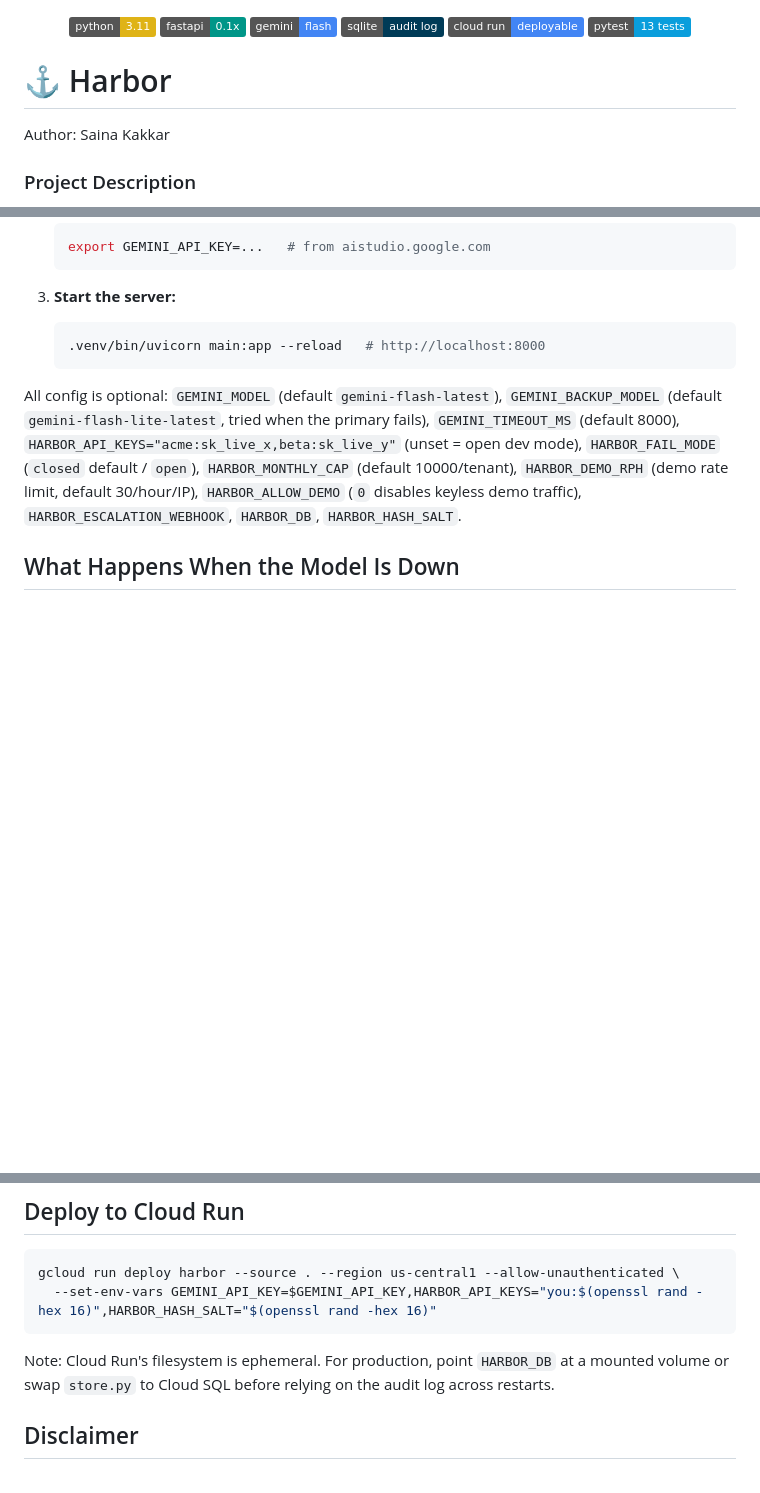
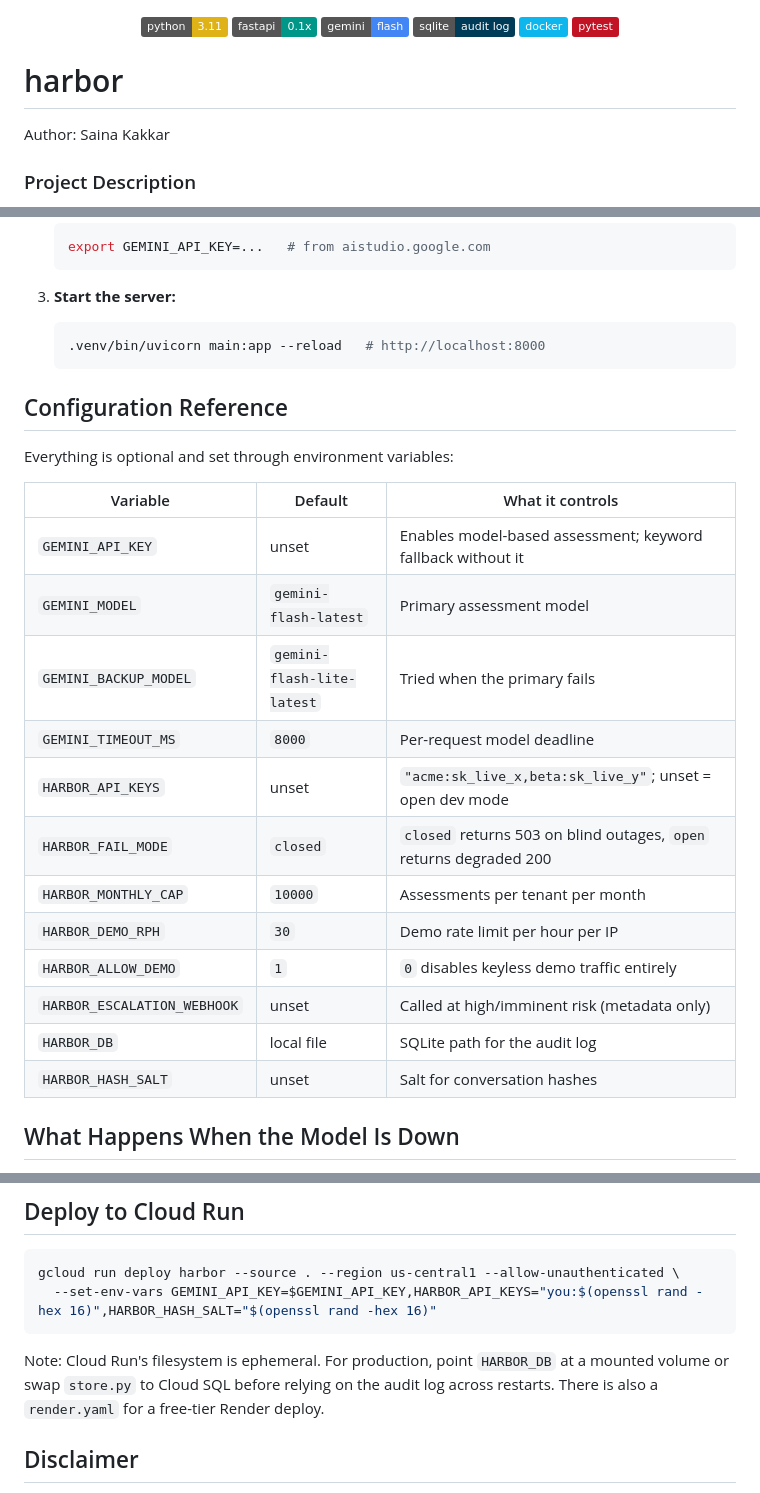
Before and after one commit to sainakakkar2006/harbor, a Markdown page: README.md, 3 parts joined by grey strips. GitHub-like rendering; badges without logos; blank space fills up the shorter version.

````diff
--- a/README.md
+++ b/README.md
@@ -8,12 +8,12 @@
   <a href="#"><img alt="FastAPI" src="https://img.shields.io/badge/fastapi-0.1x-009688?logo=fastapi&logoColor=white"></a>
   <a href="#"><img alt="Gemini" src="https://img.shields.io/badge/gemini-flash-4285F4?logo=googlegemini&logoColor=white"></a>
   <a href="#"><img alt="SQLite" src="https://img.shields.io/badge/sqlite-audit%20log-003B57?logo=sqlite&logoColor=white"></a>
-  <a href="#"><img alt="Cloud Run" src="https://img.shields.io/badge/cloud%20run-deployable-4285F4?logo=googlecloud&logoColor=white"></a>
-  <a href="#"><img alt="Pytest" src="https://img.shields.io/badge/pytest-13%20tests-0A9EDC?logo=pytest&logoColor=white"></a>
+  <a href="#"><img alt="Docker" src="https://img.shields.io/badge/docker-%230db7ed.svg?&style=flat&logo=docker&logoColor=white"></a>
+  <a href="#"><img alt="Pytest" src="https://img.shields.io/badge/pytest-%23C21325.svg?&style=flat&logo=pytest&logoColor=white"></a>
   <!-- BADGES:END -->
 </p>
 
-# ⚓ Harbor
+# harbor
 
 Author: Saina Kakkar
 
@@ -87,14 +118,24 @@ apps that use it.
    .venv/bin/uvicorn main:app --reload   # http://localhost:8000
    ```
 
-All config is optional: `GEMINI_MODEL` (default `gemini-flash-latest`),
-`GEMINI_BACKUP_MODEL` (default `gemini-flash-lite-latest`, tried when the
-primary fails), `GEMINI_TIMEOUT_MS` (default 8000),
-`HARBOR_API_KEYS="acme:sk_live_x,beta:sk_live_y"` (unset = open dev mode),
-`HARBOR_FAIL_MODE` (`closed` default / `open`), `HARBOR_MONTHLY_CAP` (default
-10000/tenant), `HARBOR_DEMO_RPH` (demo rate limit, default 30/hour/IP),
-`HARBOR_ALLOW_DEMO` (`0` disables keyless demo traffic),
-`HARBOR_ESCALATION_WEBHOOK`, `HARBOR_DB`, `HARBOR_HASH_SALT`.
+## Configuration Reference
+
+Everything is optional and set through environment variables:
+
+| Variable | Default | What it controls |
+|---|---|---|
+| `GEMINI_API_KEY` | unset | Enables model-based assessment; keyword fallback without it |
+| `GEMINI_MODEL` | `gemini-flash-latest` | Primary assessment model |
+| `GEMINI_BACKUP_MODEL` | `gemini-flash-lite-latest` | Tried when the primary fails |
+| `GEMINI_TIMEOUT_MS` | `8000` | Per-request model deadline |
+| `HARBOR_API_KEYS` | unset | `"acme:sk_live_x,beta:sk_live_y"`; unset = open dev mode |
+| `HARBOR_FAIL_MODE` | `closed` | `closed` returns 503 on blind outages, `open` returns degraded 200 |
+| `HARBOR_MONTHLY_CAP` | `10000` | Assessments per tenant per month |
+| `HARBOR_DEMO_RPH` | `30` | Demo rate limit per hour per IP |
+| `HARBOR_ALLOW_DEMO` | `1` | `0` disables keyless demo traffic entirely |
+| `HARBOR_ESCALATION_WEBHOOK` | unset | Called at high/imminent risk (metadata only) |
+| `HARBOR_DB` | local file | SQLite path for the audit log |
+| `HARBOR_HASH_SALT` | unset | Salt for conversation hashes |
 
 ## What Happens When the Model Is Down
 
@@ -168,7 +224,8 @@ gcloud run deploy harbor --source . --region us-central1 --allow-unauthenticated
 
 Note: Cloud Run's filesystem is ephemeral. For production, point `HARBOR_DB`
 at a mounted volume or swap `store.py` to Cloud SQL before relying on the
-audit log across restarts.
+audit log across restarts. There is also a `render.yaml` for a free-tier
+Render deploy.
 
 ## Disclaimer
 
````
Also changed, not shown: other parts of README.md (+54 -8 lines).
